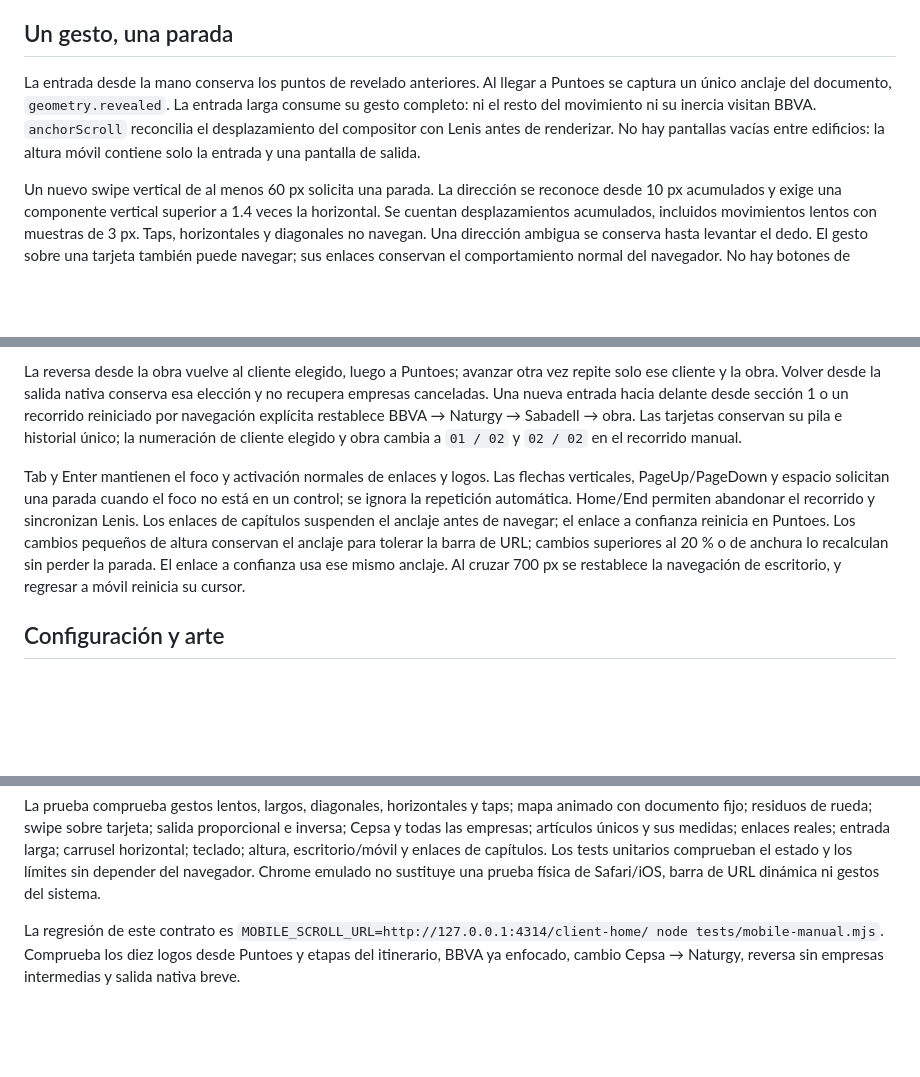
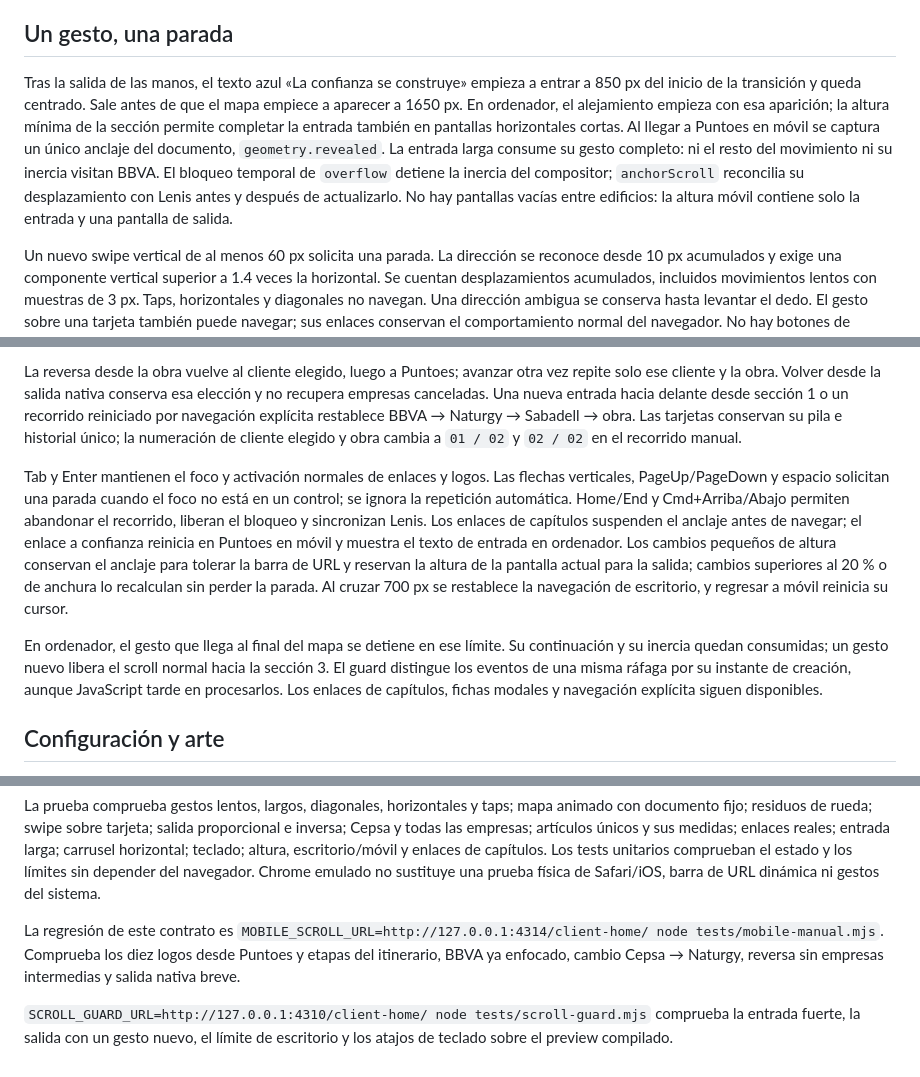
Before and after one commit to iunilabs/client-home, a Markdown page: src/section-two/MOBILE-TOUR.md, 3 parts joined by grey strips. Rendered like a GitHub page; blank space fills up the shorter version.

```diff
--- a/src/section-two/MOBILE-TOUR.md
+++ b/src/section-two/MOBILE-TOUR.md
@@ -4,7 +4,7 @@ Recorrido móvil del 2 de octubre de 2026, actualizado tras la elección manual
 
 ## Un gesto, una parada
 
-La entrada desde la mano conserva los puntos de revelado anteriores. Al llegar a Puntoes se captura un único anclaje del documento, `geometry.revealed`. La entrada larga consume su gesto completo: ni el resto del movimiento ni su inercia visitan BBVA. `anchorScroll` reconcilia el desplazamiento del compositor con Lenis antes de renderizar. No hay pantallas vacías entre edificios: la altura móvil contiene solo la entrada y una pantalla de salida.
+Tras la salida de las manos, el texto azul «La confianza se construye» empieza a entrar a 850 px del inicio de la transición y queda centrado. Sale antes de que el mapa empiece a aparecer a 1650 px. En ordenador, el alejamiento empieza con esa aparición; la altura mínima de la sección permite completar la entrada también en pantallas horizontales cortas. Al llegar a Puntoes en móvil se captura un único anclaje del documento, `geometry.revealed`. La entrada larga consume su gesto completo: ni el resto del movimiento ni su inercia visitan BBVA. El bloqueo temporal de `overflow` detiene la inercia del compositor; `anchorScroll` reconcilia su desplazamiento con Lenis antes y después de actualizarlo. No hay pantallas vacías entre edificios: la altura móvil contiene solo la entrada y una pantalla de salida.
 
 Un nuevo swipe vertical de al menos 60 px solicita una parada. La dirección se reconoce desde 10 px acumulados y exige una componente vertical superior a 1.4 veces la horizontal. Se cuentan desplazamientos acumulados, incluidos movimientos lentos con muestras de 3 px. Taps, horizontales y diagonales no navegan. Una dirección ambigua se conserva hasta levantar el dedo. El gesto sobre una tarjeta también puede navegar; sus enlaces conservan el comportamiento normal del navegador. No hay botones de recorrido ni de sensor.
 
@@ -43,7 +43,9 @@ Seleccionar cualquiera de los diez logos cancela todas las empresas pendientes d
 
 La reversa desde la obra vuelve al cliente elegido, luego a Puntoes; avanzar otra vez repite solo ese cliente y la obra. Volver desde la salida nativa conserva esa elección y no recupera empresas canceladas. Una nueva entrada hacia delante desde sección 1 o un recorrido reiniciado por navegación explícita restablece BBVA → Naturgy → Sabadell → obra. Las tarjetas conservan su pila e historial único; la numeración de cliente elegido y obra cambia a `01 / 02` y `02 / 02` en el recorrido manual.
 
-Tab y Enter mantienen el foco y activación normales de enlaces y logos. Las flechas verticales, PageUp/PageDown y espacio solicitan una parada cuando el foco no está en un control; se ignora la repetición automática. Home/End permiten abandonar el recorrido y sincronizan Lenis. Los enlaces de capítulos suspenden el anclaje antes de navegar; el enlace a confianza reinicia en Puntoes. Los cambios pequeños de altura conservan el anclaje para tolerar la barra de URL; cambios superiores al 20 % o de anchura lo recalculan sin perder la parada. El enlace a confianza usa ese mismo anclaje. Al cruzar 700 px se restablece la navegación de escritorio, y regresar a móvil reinicia su cursor.
+Tab y Enter mantienen el foco y activación normales de enlaces y logos. Las flechas verticales, PageUp/PageDown y espacio solicitan una parada cuando el foco no está en un control; se ignora la repetición automática. Home/End y Cmd+Arriba/Abajo permiten abandonar el recorrido, liberan el bloqueo y sincronizan Lenis. Los enlaces de capítulos suspenden el anclaje antes de navegar; el enlace a confianza reinicia en Puntoes en móvil y muestra el texto de entrada en ordenador. Los cambios pequeños de altura conservan el anclaje para tolerar la barra de URL y reservan la altura de la pantalla actual para la salida; cambios superiores al 20 % o de anchura lo recalculan sin perder la parada. Al cruzar 700 px se restablece la navegación de escritorio, y regresar a móvil reinicia su cursor.
+
+En ordenador, el gesto que llega al final del mapa se detiene en ese límite. Su continuación y su inercia quedan consumidas; un gesto nuevo libera el scroll normal hacia la sección 3. El guard distingue los eventos de una misma ráfaga por su instante de creación, aunque JavaScript tarde en procesarlos. Los enlaces de capítulos, fichas modales y navegación explícita siguen disponibles.
 
 ## Configuración y arte
 
@@ -58,3 +60,5 @@ La regresión rápida `MOBILE_SCROLL_URL=http://127.0.0.1:4314/client-home/ node
 La prueba comprueba gestos lentos, largos, diagonales, horizontales y taps; mapa animado con documento fijo; residuos de rueda; swipe sobre tarjeta; salida proporcional e inversa; Cepsa y todas las empresas; artículos únicos y sus medidas; enlaces reales; entrada larga; carrusel horizontal; teclado; altura, escritorio/móvil y enlaces de capítulos. Los tests unitarios comprueban el estado y los límites sin depender del navegador. Chrome emulado no sustituye una prueba física de Safari/iOS, barra de URL dinámica ni gestos del sistema.
 
 La regresión de este contrato es `MOBILE_SCROLL_URL=http://127.0.0.1:4314/client-home/ node tests/mobile-manual.mjs`. Comprueba los diez logos desde Puntoes y etapas del itinerario, BBVA ya enfocado, cambio Cepsa → Naturgy, reversa sin empresas intermedias y salida nativa breve.
+
+`SCROLL_GUARD_URL=http://127.0.0.1:4310/client-home/ node tests/scroll-guard.mjs` comprueba la entrada fuerte, la salida con un gesto nuevo, el límite de escritorio y los atajos de teclado sobre el preview compilado.
```
Also changed, not shown: README.md (+2 -2 lines).
